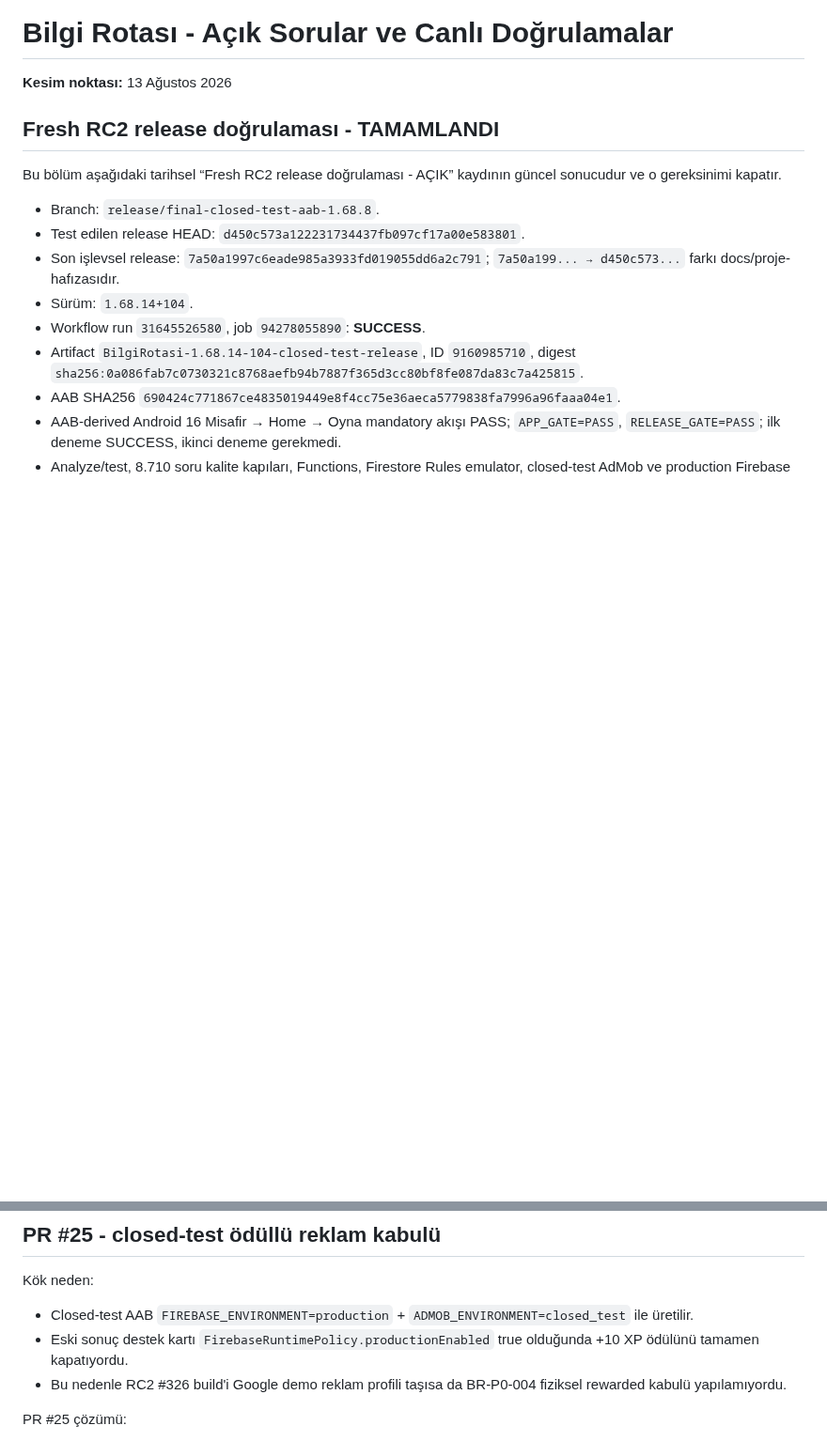
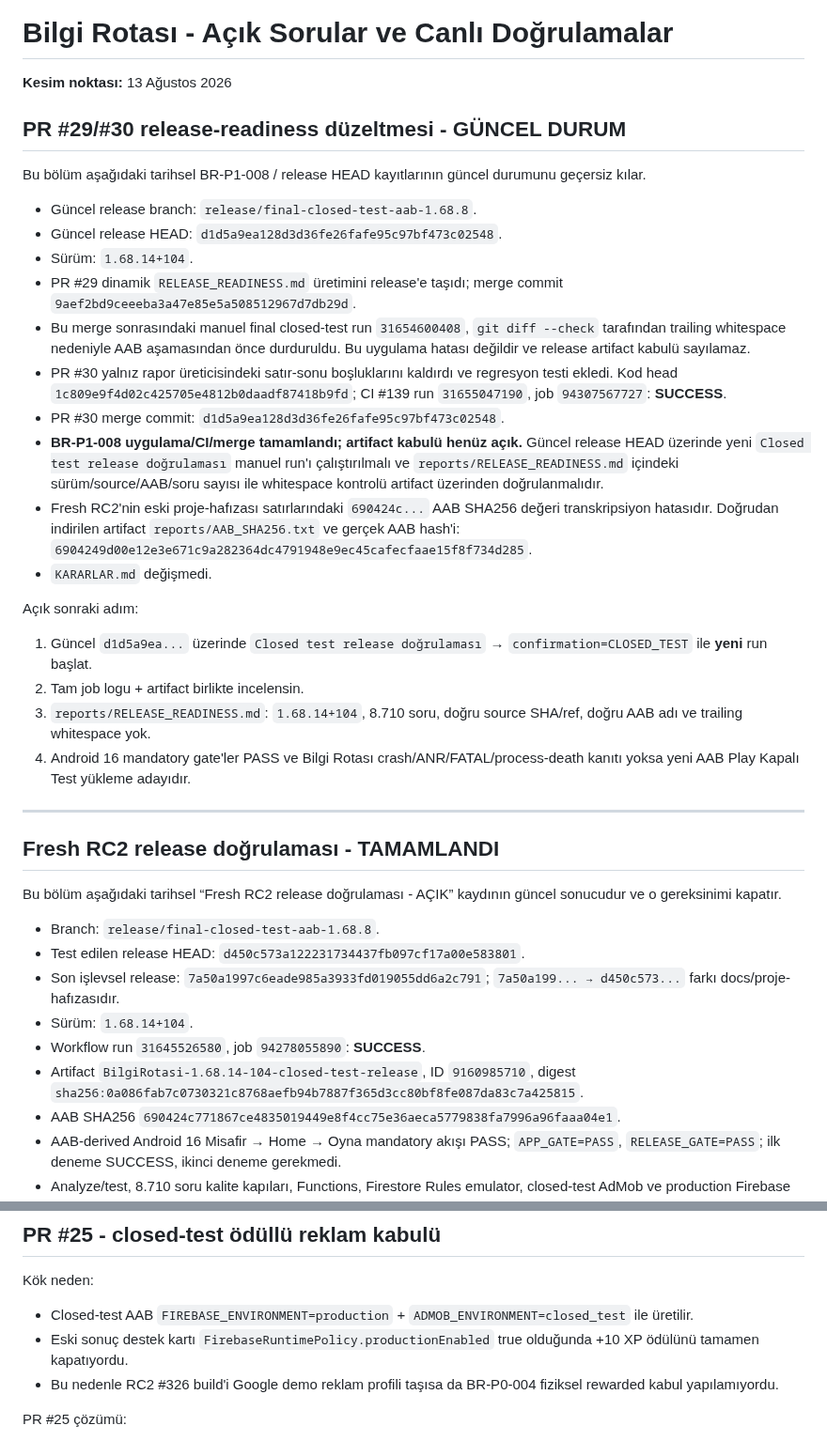
Before and after one commit to LeventuA/BilgiRotasi, a Markdown page: docs/project-memory/ACIK_SORULAR_VE_DOGRULAMALAR.md, 2 parts joined by grey strips. Shown at 94% size. Drawn GitHub-style; blank space fills up the shorter version.

Commit message:
docs: record dynamic release readiness validation

```diff
--- a/docs/project-memory/ACIK_SORULAR_VE_DOGRULAMALAR.md
+++ b/docs/project-memory/ACIK_SORULAR_VE_DOGRULAMALAR.md
@@ -1,6 +1,30 @@
 # Bilgi Rotası - Açık Sorular ve Canlı Doğrulamalar
 
 **Kesim noktası:** 13 Ağustos 2026
+
+## PR #29/#30 release-readiness düzeltmesi - GÜNCEL DURUM
+
+Bu bölüm aşağıdaki tarihsel BR-P1-008 / release HEAD kayıtlarının güncel durumunu geçersiz kılar.
+
+- Güncel release branch: `release/final-closed-test-aab-1.68.8`.
+- Güncel release HEAD: `d1d5a9ea128d3d36fe26fafe95c97bf473c02548`.
+- Sürüm: `1.68.14+104`.
+- PR #29 dinamik `RELEASE_READINESS.md` üretimini release'e taşıdı; merge commit `9aef2bd9ceeeba3a47e85e5a508512967d7db29d`.
+- Bu merge sonrasındaki manuel final closed-test run `31654600408`, `git diff --check` tarafından trailing whitespace nedeniyle AAB aşamasından önce durduruldu. Bu uygulama hatası değildir ve release artifact kabulü sayılamaz.
+- PR #30 yalnız rapor üreticisindeki satır-sonu boşluklarını kaldırdı ve regresyon testi ekledi. Kod head `1c809e9f4d02c425705e4812b0daadf87418b9fd`; CI #139 run `31655047190`, job `94307567727`: **SUCCESS**.
+- PR #30 merge commit: `d1d5a9ea128d3d36fe26fafe95c97bf473c02548`.
+- **BR-P1-008 uygulama/CI/merge tamamlandı; artifact kabulü henüz açık.** Güncel release HEAD üzerinde yeni `Closed test release doğrulaması` manuel run'ı çalıştırılmalı ve `reports/RELEASE_READINESS.md` içindeki sürüm/source/AAB/soru sayısı ile whitespace kontrolü artifact üzerinden doğrulanmalıdır.
+- Fresh RC2'nin eski proje-hafızası satırlarındaki `690424c...` AAB SHA256 değeri transkripsiyon hatasıdır. Doğrudan indirilen artifact `reports/AAB_SHA256.txt` ve gerçek AAB hash'i: `6904249d00e12e3e671c9a282364dc4791948e9ec45cafecfaae15f8f734d285`.
+- `KARARLAR.md` değişmedi.
+
+Açık sonraki adım:
+
+1. Güncel `d1d5a9ea...` üzerinde `Closed test release doğrulaması` → `confirmation=CLOSED_TEST` ile **yeni** run başlat.
+2. Tam job logu + artifact birlikte incelensin.
+3. `reports/RELEASE_READINESS.md`: `1.68.14+104`, 8.710 soru, doğru source SHA/ref, doğru AAB adı ve trailing whitespace yok.
+4. Android 16 mandatory gate'ler PASS ve Bilgi Rotası crash/ANR/FATAL/process-death kanıtı yoksa yeni AAB Play Kapalı Test yükleme adayıdır.
+
+---
 
 ## Fresh RC2 release doğrulaması - TAMAMLANDI
 
@@ -96,7 +120,7 @@ Kök neden:
 
 - Closed-test AAB `FIREBASE_ENVIRONMENT=production` + `ADMOB_ENVIRONMENT=closed_test` ile üretilir.
 - Eski sonuç destek kartı `FirebaseRuntimePolicy.productionEnabled` true olduğunda +10 XP ödülünü tamamen kapatıyordu.
-- Bu nedenle RC2 #326 build'i Google demo reklam profili taşısa da BR-P0-004 fiziksel rewarded kabulü yapılamıyordu.
+- Bu nedenle RC2 #326 build'i Google demo reklam profili taşısa da BR-P0-004 fiziksel rewarded kabul yapılamıyordu.
 
 PR #25 çözümü:
 
```
